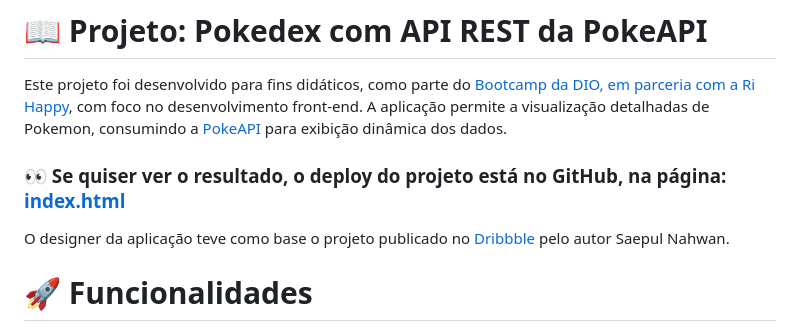
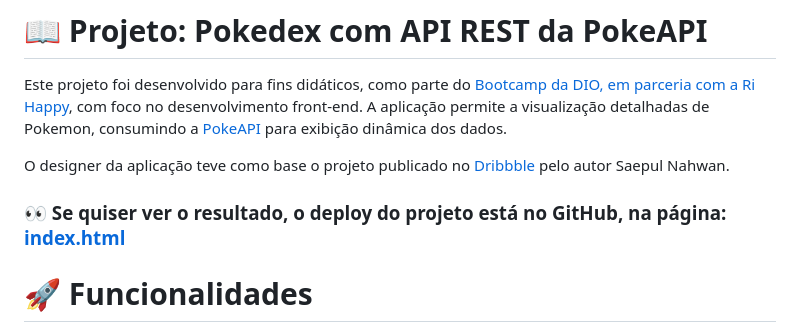
Before and after one commit to rgr147/pokedex, a Markdown page: README.md, the part around the change. Rendered like a GitHub page.

```diff
--- a/README.md
+++ b/README.md
@@ -2,9 +2,9 @@
 
 Este projeto foi desenvolvido para fins didáticos, como parte do [Bootcamp da DIO, em parceria com a Ri Happy](https://www.dio.me/bootcamp/coding-future-front-end-do-zero), com foco no desenvolvimento front-end. A aplicação permite a visualização detalhadas de Pokemon, consumindo a [PokeAPI](http://pokeapi.co/) para exibição dinâmica dos dados.
 
+O designer da aplicação teve como base o projeto publicado no [Dribbble](https://dribbble.com/shots/6540871-Pokedex-App) pelo autor Saepul Nahwan.
+
 ### 👀 Se quiser ver o resultado, o deploy do projeto está no GitHub, na página: [index.html](http://127.0.0.1:5500/index.html)
-
- O designer da aplicação teve como base o projeto publicado no [Dribbble](https://dribbble.com/shots/6540871-Pokedex-App) pelo autor Saepul Nahwan.
 
 # 🚀 Funcionalidades
 - 📌Listagem de Pokémon com informações básicas.
```
